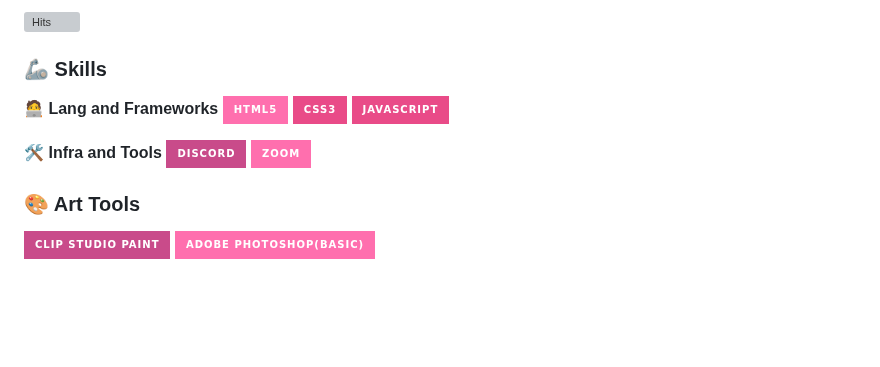
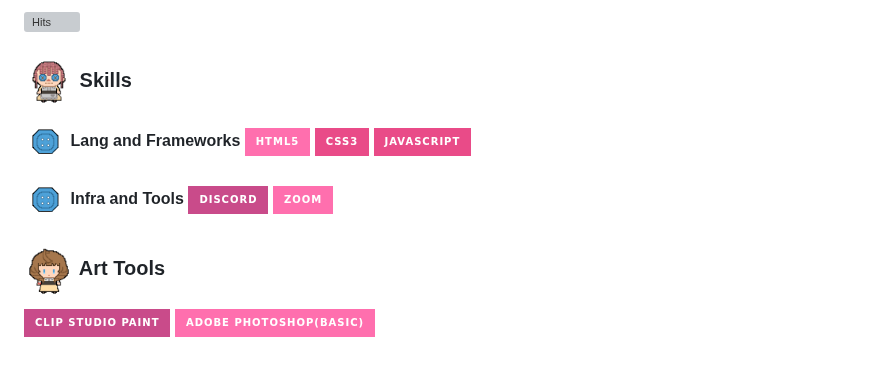
Before and after one commit to sungminjung066-lang/sungminjung066-lang, a Markdown page: README.md, the part around the change. Rendered like a GitHub page; pictures changed too: assets/Ella_doll.png (added), assets/Ella_human.png (added), assets/button.png (added); badges without logos; blank space fills up the shorter version; grey boxes are pictures that could not be loaded.

Commit message:
프로필 아이콘들 수정

```diff
--- a/README.md
+++ b/README.md
@@ -2,14 +2,14 @@
 
 [![Hits](https://hits.sh/github.com/sungminjung066-lang.svg?view=today-total&color=FF8BB7&labelColor=FFD1E1)](https://hits.sh/github.com/sungminjung066-lang/)
 
-### 🦾 Skills
+### <img src="assets/Ella_doll.png" width="50" style="vertical-align: middle;" /> Skills
 
-**🧑‍💻 Lang and Frameworks**
+**<img src="assets/button.png" width="42" style="vertical-align: middle;" /> Lang and Frameworks**
 ![HTML5](https://img.shields.io/badge/HTML5-FF6FAE?style=for-the-badge&logo=html5&logoColor=white) ![CSS3](https://img.shields.io/badge/CSS3-E94B88?style=for-the-badge&logo=css3&logoColor=white) ![JavaScript](https://img.shields.io/badge/JavaScript-E94B88?style=for-the-badge&logo=javascript&logoColor=white)
 
-**🛠️ Infra and Tools**
+**<img src="assets/button.png" width="42" style="vertical-align: middle;" /> Infra and Tools**
 ![Discord](https://img.shields.io/badge/Discord-C94B8A?style=for-the-badge&logo=discord&logoColor=white) ![Zoom](https://img.shields.io/badge/ZOOM-FF6FAE?style=for-the-badge&logo=zoom&logoColor=white)
 
-### 🎨 Art Tools
+### <img src="assets/Ella_human.png" width="50" style="vertical-align: middle;" /> Art Tools
 
 ![CLIP%20STUDIO%20PAINT](https://img.shields.io/badge/CLIP%20STUDIO%20PAINT-C94B8A?style=for-the-badge) ![Adobe Photoshop](<https://img.shields.io/badge/Adobe%20Photoshop(Basic)-FF6FAE?style=for-the-badge&logo=adobephotoshop&logoColor=white>)
```
